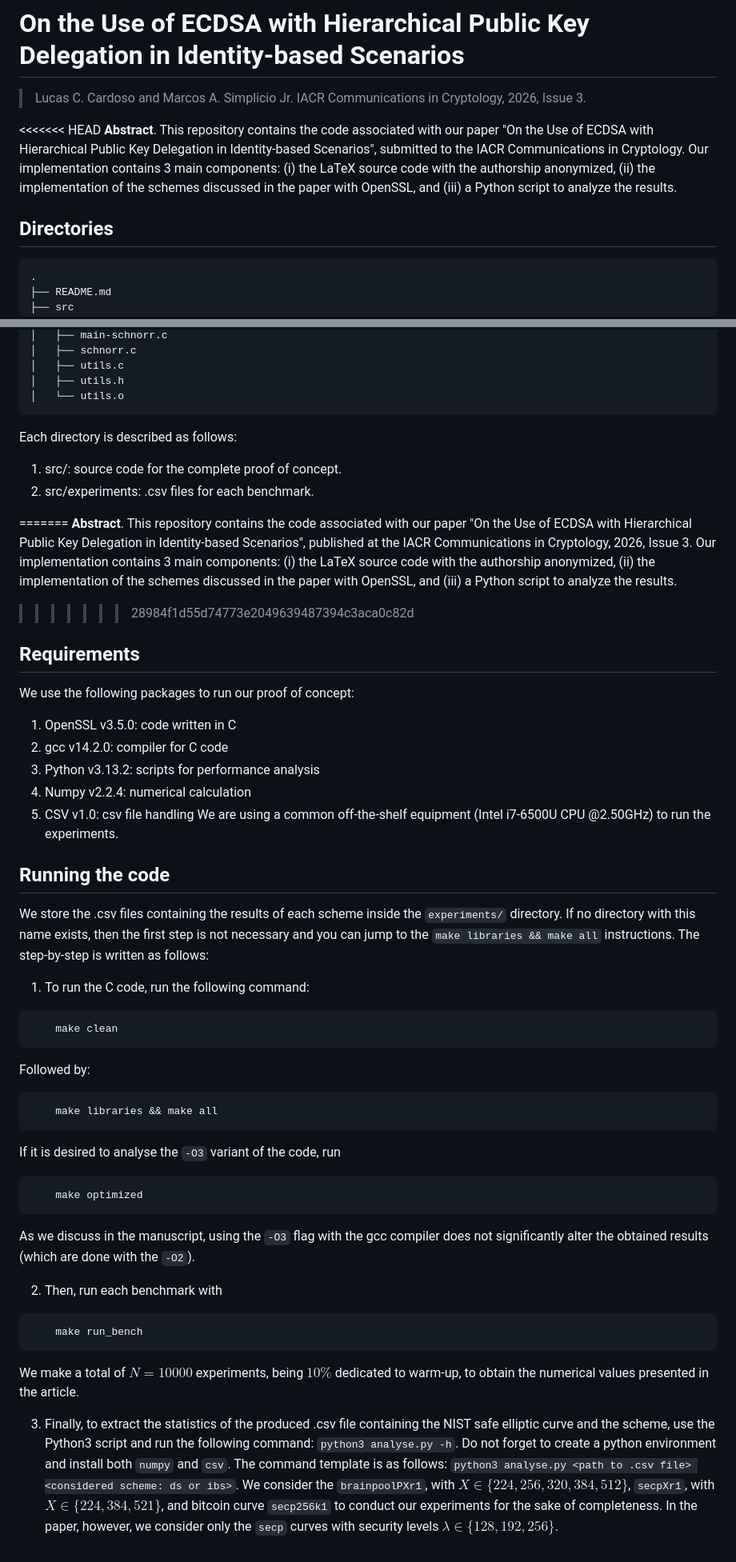
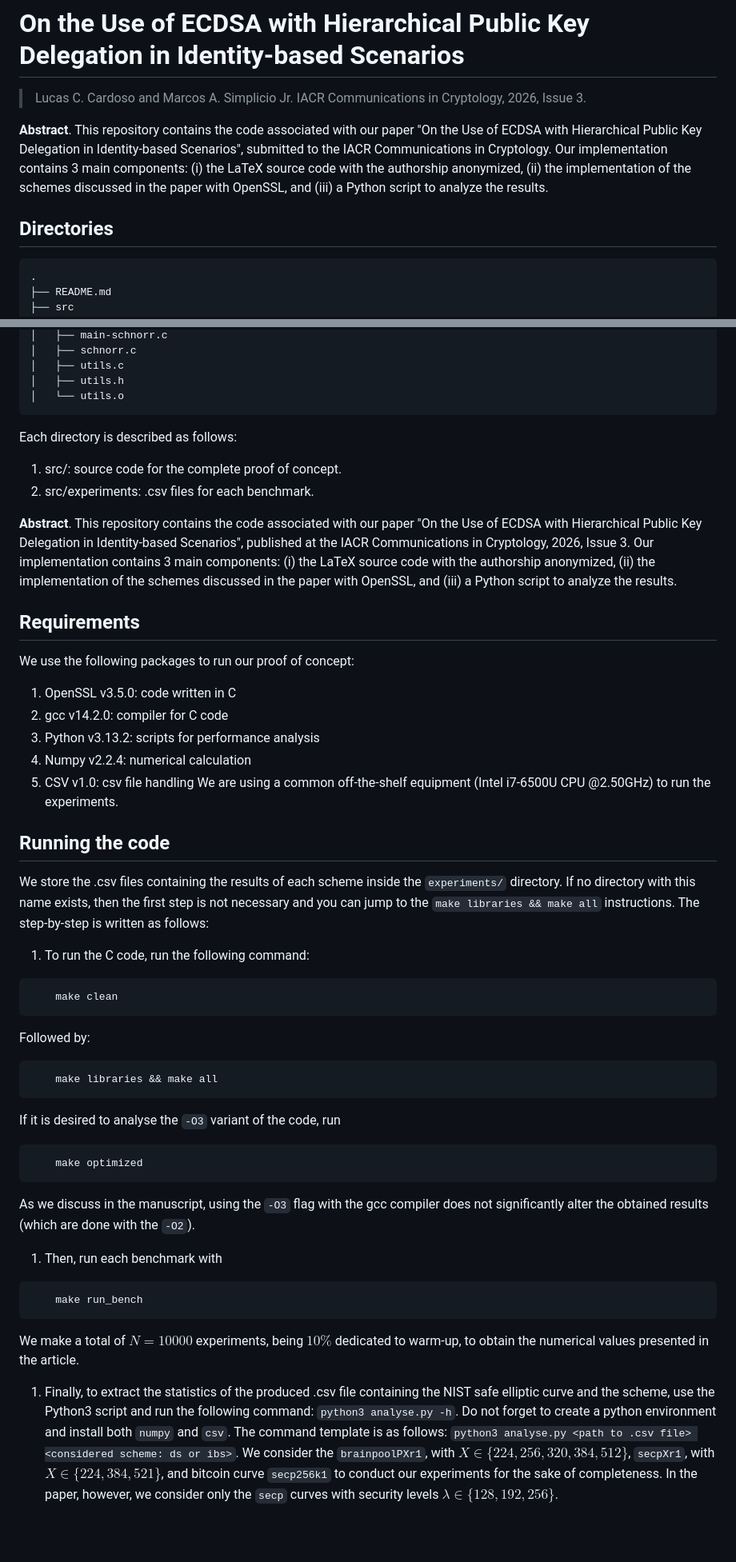
Before and after one commit to lcupertino/ecdsa-ibs, a Markdown page: README.md, 2 parts joined by grey strips. Shown at 80% size. Drawn GitHub-style; blank space fills up the shorter version.

````diff
--- a/README.md
+++ b/README.md
@@ -2,10 +2,10 @@
 
 > Lucas C. Cardoso and Marcos A. Simplicio Jr. IACR Communications in Cryptology, 2026, Issue 3.
 
-<<<<<<< HEAD
 **Abstract**. This repository contains the code associated with our paper "On the Use of ECDSA with Hierarchical Public Key Delegation in Identity-based Scenarios", submitted to the IACR Communications in Cryptology. Our implementation contains 3 main components: (i) the LaTeX source code with the authorship anonymized, (ii) the implementation of the schemes discussed in the paper with OpenSSL, and (iii) a Python script to analyze the results.
 
 ## Directories
+
 ```
 .
 ├── README.md
@@ -33,16 +33,18 @@
 │   ├── utils.h
 │   └── utils.o
 ```
+
 Each directory is described as follows:
+
 1. src/: source code for the complete proof of concept.
 2. src/experiments: .csv files for each benchmark.
 
-=======
 **Abstract**. This repository contains the code associated with our paper "On the Use of ECDSA with Hierarchical Public Key Delegation in Identity-based Scenarios", published at the IACR Communications in Cryptology, 2026, Issue 3. Our implementation contains 3 main components: (i) the LaTeX source code with the authorship anonymized, (ii) the implementation of the schemes discussed in the paper with OpenSSL, and (iii) a Python script to analyze the results.
->>>>>>> 28984f1d55d74773e2049639487394c3aca0c82d
+
 ## Requirements
 
 We use the following packages to run our proof of concept:
+
 1. OpenSSL v3.5.0: code written in C
 2. gcc v14.2.0: compiler for C code
 3. Python v3.13.2: scripts for performance analysis
@@ -55,25 +57,33 @@ We are using a common off-the-shelf equipment (Intel i7-6500U CPU @2.50GHz) to r
 We store the .csv files containing the results of each scheme inside the ``experiments/`` directory.
 If no directory with this name exists, then the first step is not necessary and you can jump to the
 ``make libraries && make all`` instructions. The step-by-step is written as follows:
+
 1. To run the C code, run the following command:
+
 ```
     make clean
 ```
+
 Followed by:
+
 ```
     make libraries && make all
 ```
 
 If it is desired to analyse the ``-O3`` variant of the code, run
+
 ```
     make optimized
 ```
+
 As we discuss in the manuscript, using the ``-O3`` flag with the gcc compiler does not significantly alter the obtained results (which are done with the ``-O2``).
 
-2. Then, run each benchmark with
+1. Then, run each benchmark with
+
 ```
     make run_bench
 ```
+
 We make a total of $N = 10000$ experiments, being $10\%$ dedicated to warm-up, to obtain the numerical values presented in the article.
 
-3. Finally, to extract the statistics of the produced .csv file containing the NIST safe elliptic curve and the scheme, use the Python3 script and run the following command: ``python3 analyse.py -h``. Do not forget to create a python environment and install both ``numpy`` and ``csv``. The command template is as follows: ``python3 analyse.py <path to .csv file> <considered scheme: ds or ibs>``. We consider the ``brainpoolPXr1``, with $X \in \{224, 256, 320, 384, 512\}$, ``secpXr1``, with $X \in \{224, 384, 521\}$, and bitcoin curve ``secp256k1`` to conduct our experiments for the sake of completeness. In the paper, however, we consider only the ``secp`` curves with security levels $\lambda \in \{128, 192, 256\}$.
+1. Finally, to extract the statistics of the produced .csv file containing the NIST safe elliptic curve and the scheme, use the Python3 script and run the following command: ``python3 analyse.py -h``. Do not forget to create a python environment and install both ``numpy`` and ``csv``. The command template is as follows: ``python3 analyse.py <path to .csv file> <considered scheme: ds or ibs>``. We consider the ``brainpoolPXr1``, with $X \in \{224, 256, 320, 384, 512\}$, ``secpXr1``, with $X \in \{224, 384, 521\}$, and bitcoin curve ``secp256k1`` to conduct our experiments for the sake of completeness. In the paper, however, we consider only the ``secp`` curves with security levels $\lambda \in \{128, 192, 256\}$.
````
